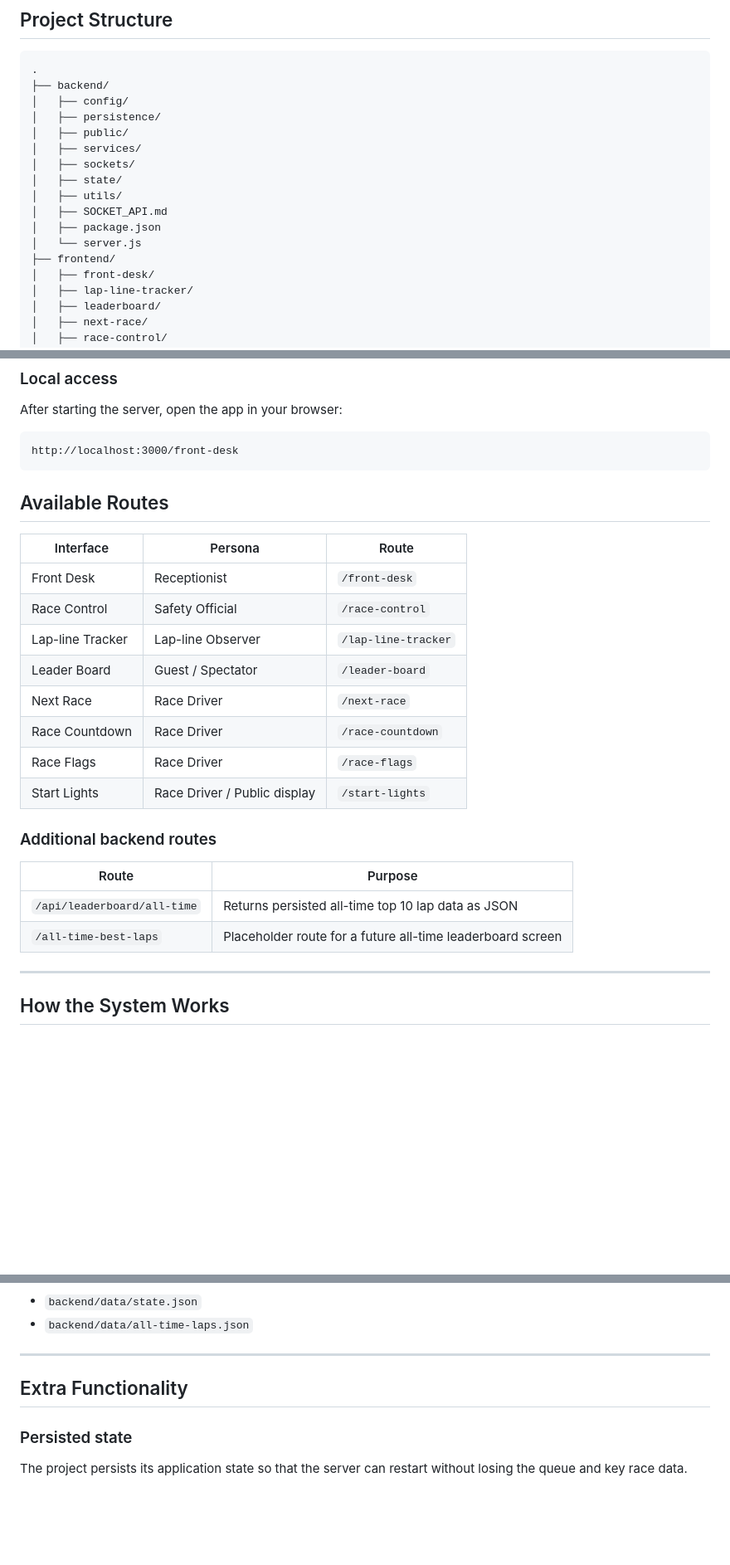
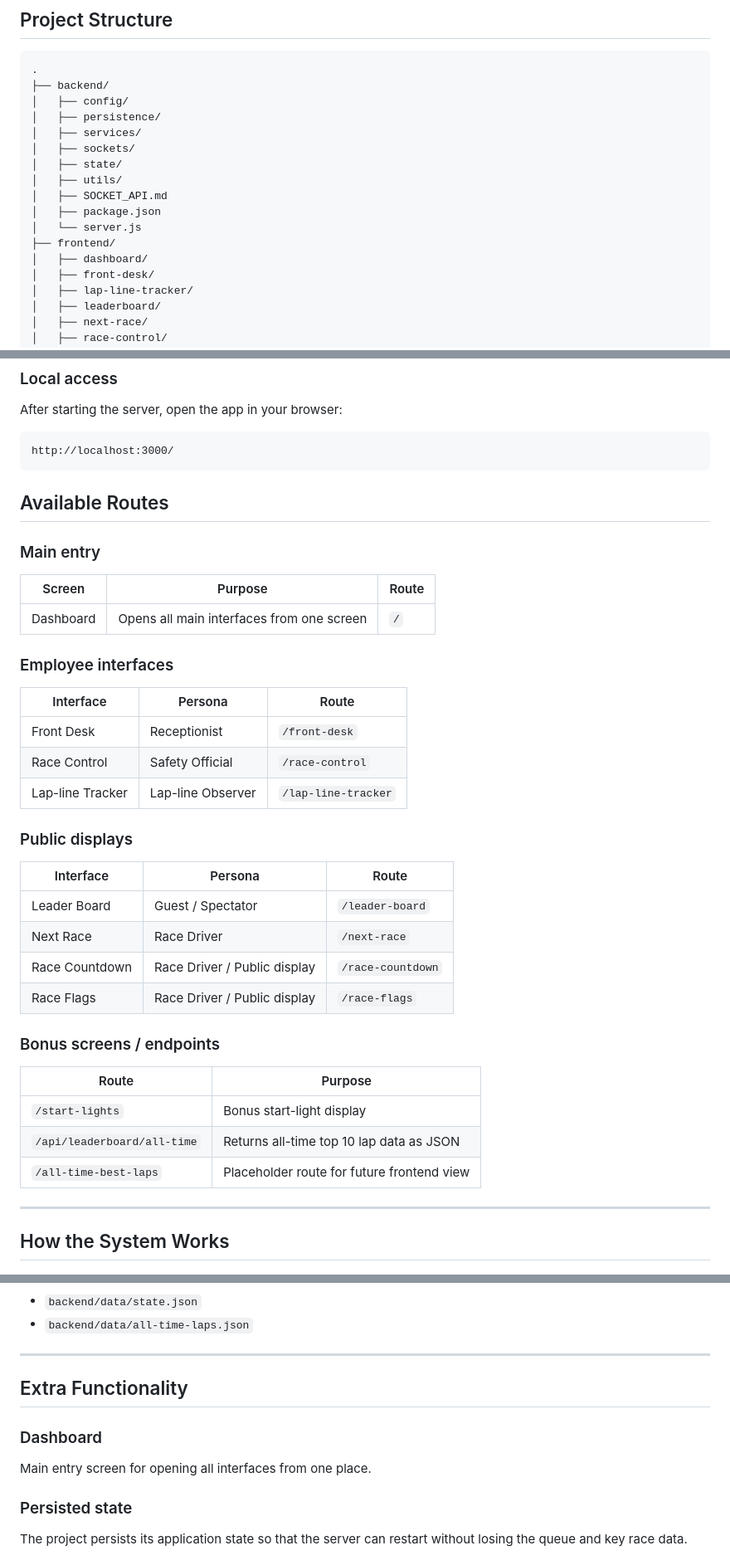
Before and after one commit to mehiskork/info-screens, a Markdown page: README.md, 3 parts joined by grey strips. Shown at 83% size. Drawn GitHub-style; blank space fills up the shorter version.

````diff
--- a/README.md
+++ b/README.md
@@ -121,7 +123,6 @@ The system is designed around the race lifecycle:
 ├── backend/
 │   ├── config/
 │   ├── persistence/
-│   ├── public/
 │   ├── services/
 │   ├── sockets/
 │   ├── state/
@@ -130,6 +131,7 @@ The system is designed around the race lifecycle:
 │   ├── package.json
 │   └── server.js
 ├── frontend/
+│   ├── dashboard/
 │   ├── front-desk/
 │   ├── lap-line-tracker/
 │   ├── leaderboard/
@@ -247,28 +249,41 @@ Behavior:
 After starting the server, open the app in your browser:
 
 ```text
-http://localhost:3000/front-desk
+http://localhost:3000/
 ```
 
 ## Available Routes
+
+### Main entry
+
+| Screen | Purpose | Route |
+|---|---|---|
+| Dashboard | Opens all main interfaces from one screen | `/` |
+
+### Employee interfaces
 
 | Interface | Persona | Route |
 |---|---|---|
 | Front Desk | Receptionist | `/front-desk` |
 | Race Control | Safety Official | `/race-control` |
 | Lap-line Tracker | Lap-line Observer | `/lap-line-tracker` |
+
+### Public displays
+
+| Interface | Persona | Route |
+|---|---|---|
 | Leader Board | Guest / Spectator | `/leader-board` |
 | Next Race | Race Driver | `/next-race` |
-| Race Countdown | Race Driver | `/race-countdown` |
-| Race Flags | Race Driver | `/race-flags` |
-| Start Lights | Race Driver / Public display | `/start-lights` |
+| Race Countdown | Race Driver / Public display | `/race-countdown` |
+| Race Flags | Race Driver / Public display | `/race-flags` |
 
-### Additional backend routes
+### Bonus screens / endpoints
 
 | Route | Purpose |
 |---|---|
-| `/api/leaderboard/all-time` | Returns persisted all-time top 10 lap data as JSON |
-| `/all-time-best-laps` | Placeholder route for a future all-time leaderboard screen |
+| `/start-lights` | Bonus start-light display |
+| `/api/leaderboard/all-time` | Returns all-time top 10 lap data as JSON |
+| `/all-time-best-laps` | Placeholder route for future frontend view |
 
 ---
 
@@ -607,6 +645,10 @@ On server restart:
 
 ## Extra Functionality
 
+### Dashboard
+
+Main entry screen for opening all interfaces from one place.
+
 ### Persisted state
 
 The project persists its application state so that the server can restart without losing the queue and key race data.
````
Also changed, not shown: other parts of README.md (+26 -1 lines).
